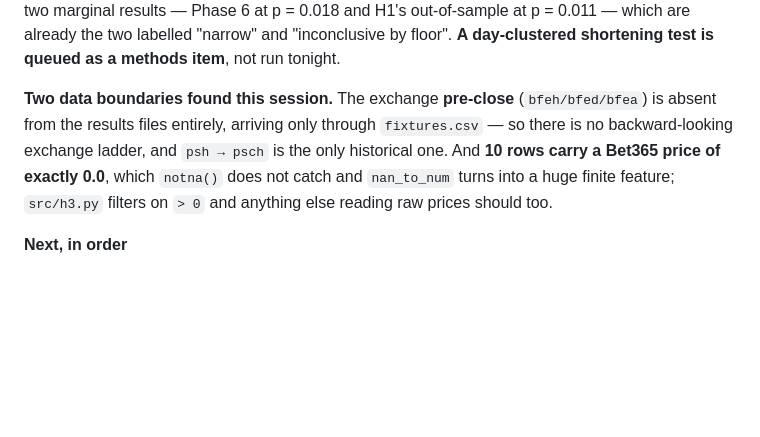
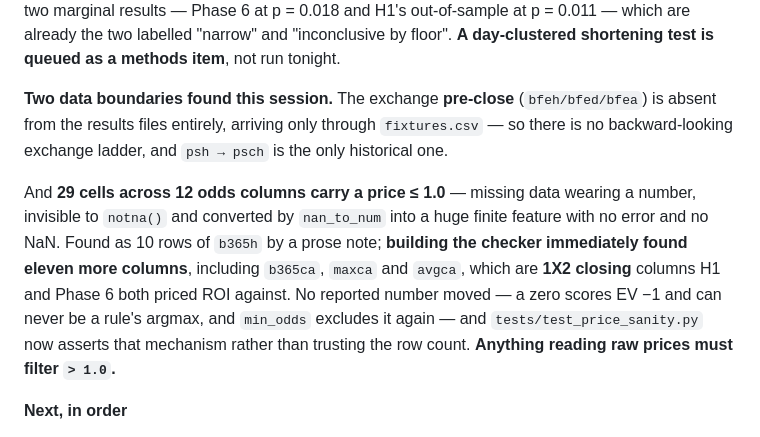
Before and after one commit to tracsj/match-predictor, a Markdown page: docs/PROGRAMME.md, the part around one of its changes. Drawn GitHub-style; blank space fills up the shorter version.

```diff
--- a/docs/PROGRAMME.md
+++ b/docs/PROGRAMME.md
@@ -24,7 +24,9 @@
 
 **A methods caveat that applies to every z-statistic quoted above.** All the shortening-rate tests use `sqrt(p(1-p)/n)`, which assumes bets are independent. They are not: this repo's own `bootstrap_ci` resamples **matchdays** precisely because same-day bets share news and market-wide moves. Clustering cannot overturn z = 7–14 (H1 in-sample, H3), but it plausibly matters for the two marginal results — Phase 6 at p = 0.018 and H1's out-of-sample at p = 0.011 — which are already the two labelled "narrow" and "inconclusive by floor". **A day-clustered shortening test is queued as a methods item**, not run tonight.
 
-**Two data boundaries found this session.** The exchange **pre-close** (`bfeh/bfed/bfea`) is absent from the results files entirely, arriving only through `fixtures.csv` — so there is no backward-looking exchange ladder, and `psh → psch` is the only historical one. And **10 rows carry a Bet365 price of exactly 0.0**, which `notna()` does not catch and `nan_to_num` turns into a huge finite feature; `src/h3.py` filters on `> 0` and anything else reading raw prices should too.
+**Two data boundaries found this session.** The exchange **pre-close** (`bfeh/bfed/bfea`) is absent from the results files entirely, arriving only through `fixtures.csv` — so there is no backward-looking exchange ladder, and `psh → psch` is the only historical one.
+
+And **29 cells across 12 odds columns carry a price ≤ 1.0** — missing data wearing a number, invisible to `notna()` and converted by `nan_to_num` into a huge finite feature with no error and no NaN. Found as 10 rows of `b365h` by a prose note; **building the checker immediately found eleven more columns**, including `b365ca`, `maxca` and `avgca`, which are **1X2 closing** columns H1 and Phase 6 both priced ROI against. No reported number moved — a zero scores EV −1 and can never be a rule's argmax, and `min_odds` excludes it again — and `tests/test_price_sanity.py` now asserts that mechanism rather than trusting the row count. **Anything reading raw prices must filter `> 1.0`.**
 
 **Next, in order**
 
```
Also changed, not shown: other parts of docs/PROGRAMME.md (+1 -1 lines), CLAUDE.md (+3 -1 lines), 1 other file.
